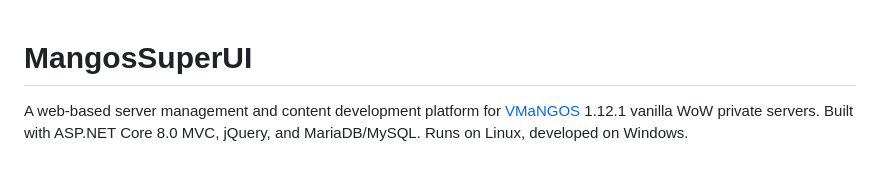
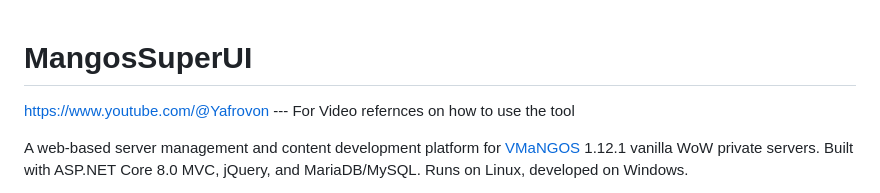
Before and after one commit to cpevors/MangosSuperUI, a Markdown page: README.md, the part around the change. GitHub-like rendering; blank space fills up the shorter version.

```diff
--- a/README.md
+++ b/README.md
@@ -1,4 +1,6 @@
 # MangosSuperUI
+
+https://www.youtube.com/@Yafrovon --- For Video refernces on how to use the tool
 
 A web-based server management and content development platform for [VMaNGOS](https://github.com/vmangos/core) 1.12.1 vanilla WoW private servers. Built with ASP.NET Core 8.0 MVC, jQuery, and MariaDB/MySQL. Runs on Linux, developed on Windows.
 
```
